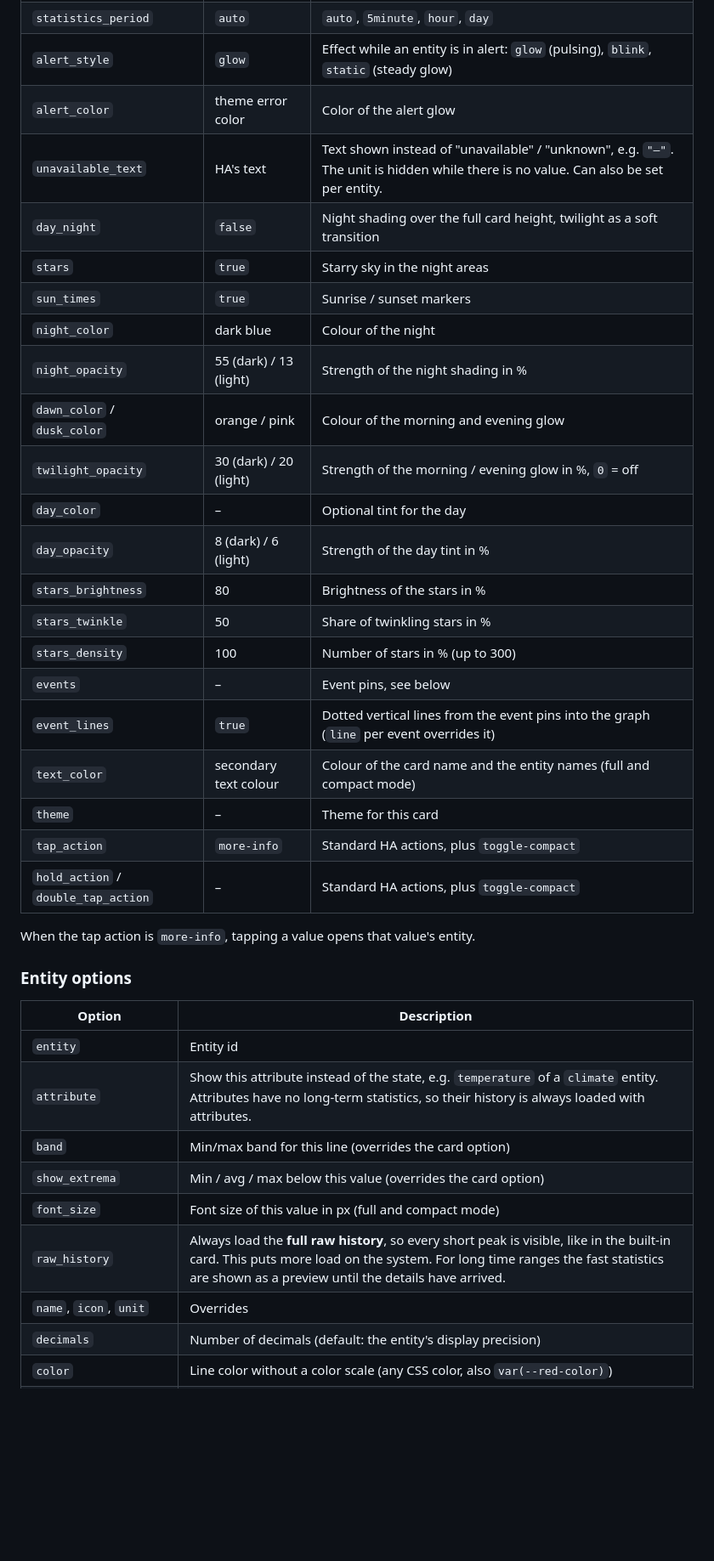
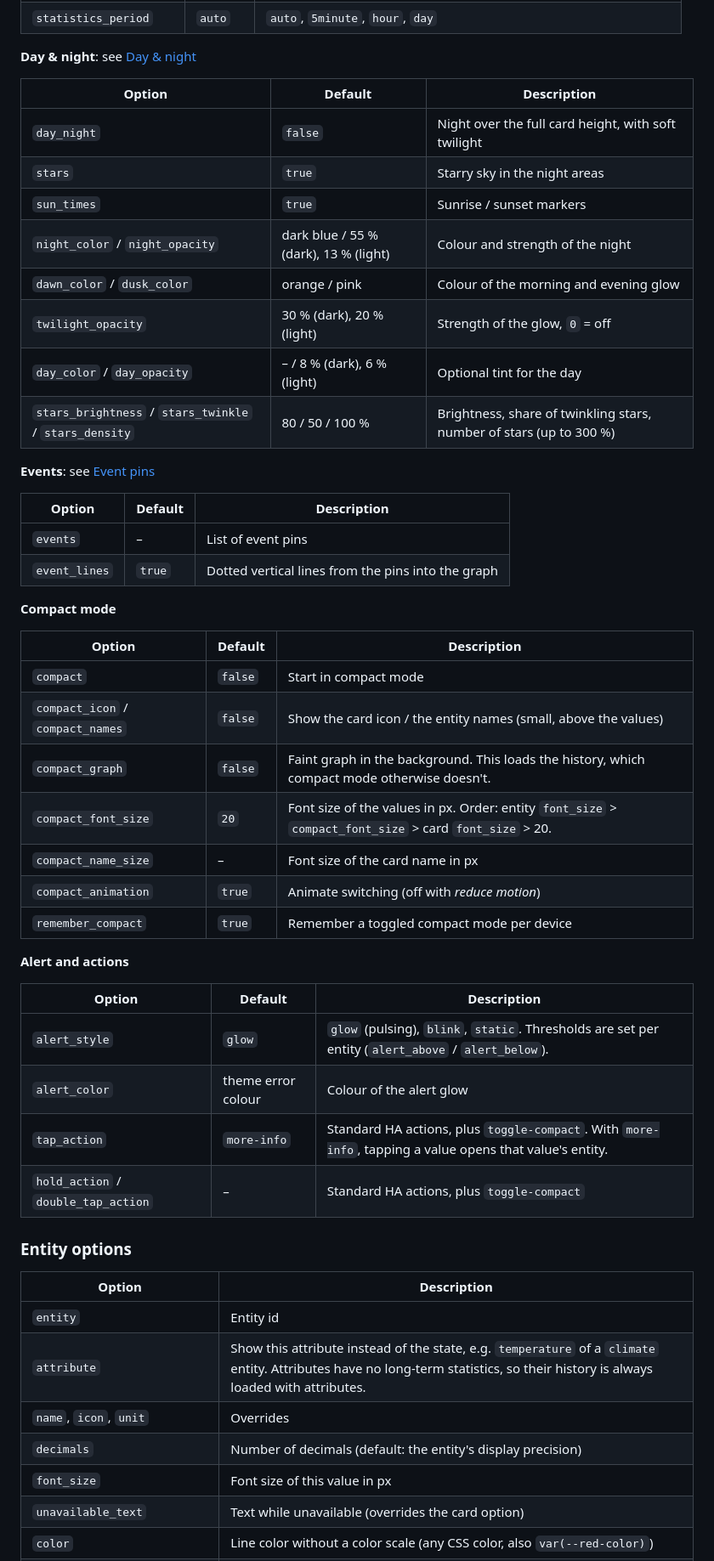
Before and after one commit to zitroaen/bestnumbercard, a Markdown page: README.md, the part around one of its changes. Shown at 85% size. Drawn GitHub-style; blank space fills up the shorter version.

```diff
--- a/README.md
+++ b/README.md
@@ -132,27 +167,45 @@ entities:
 | `statistics_period` | `auto` | `auto`, `5minute`, `hour`, `day` |
-| `alert_style` | `glow` | Effect while an entity is in alert: `glow` (pulsing), `blink`, `static` (steady glow) |
-| `alert_color` | theme error color | Color of the alert glow |
-| `unavailable_text` | HA's text | Text shown instead of "unavailable" / "unknown", e.g. `"–"`. The unit is hidden while there is no value. Can also be set per entity. |
-| `day_night` | `false` | Night shading over the full card height, twilight as a soft transition |
+
+**Day & night**: see [Day & night](#day--night)
+
+| Option | Default | Description |
+|---|---|---|
+| `day_night` | `false` | Night over the full card height, with soft twilight |
 | `stars` | `true` | Starry sky in the night areas |
 | `sun_times` | `true` | Sunrise / sunset markers |
-| `night_color` | dark blue | Colour of the night |
-| `night_opacity` | 55 (dark) / 13 (light) | Strength of the night shading in % |
+| `night_color` / `night_opacity` | dark blue / 55 % (dark), 13 % (light) | Colour and strength of the night |
 | `dawn_color` / `dusk_color` | orange / pink | Colour of the morning and evening glow |
-| `twilight_opacity` | 30 (dark) / 20 (light) | Strength of the morning / evening glow in %, `0` = off |
-| `day_color` | – | Optional tint for the day |
-| `day_opacity` | 8 (dark) / 6 (light) | Strength of the day tint in % |
-| `stars_brightness` | 80 | Brightness of the stars in % |
-| `stars_twinkle` | 50 | Share of twinkling stars in % |
-| `stars_density` | 100 | Number of stars in % (up to 300) |
-| `events` | – | Event pins, see below |
-| `event_lines` | `true` | Dotted vertical lines from the event pins into the graph (`line` per event overrides it) |
-| `text_color` | secondary text colour | Colour of the card name and the entity names (full and compact mode) |
-| `theme` | – | Theme for this card |
-| `tap_action` | `more-info` | Standard HA actions, plus `toggle-compact` |
+| `twilight_opacity` | 30 % (dark), 20 % (light) | Strength of the glow, `0` = off |
+| `day_color` / `day_opacity` | – / 8 % (dark), 6 % (light) | Optional tint for the day |
+| `stars_brightness` / `stars_twinkle` / `stars_density` | 80 / 50 / 100 % | Brightness, share of twinkling stars, number of stars (up to 300 %) |
+
+**Events**: see [Event pins](#event-pins)
+
+| Option | Default | Description |
+|---|---|---|
+| `events` | – | List of event pins |
+| `event_lines` | `true` | Dotted vertical lines from the pins into the graph |
+
+**Compact mode**
+
+| Option | Default | Description |
+|---|---|---|
+| `compact` | `false` | Start in compact mode |
+| `compact_icon` / `compact_names` | `false` | Show the card icon / the entity names (small, above the values) |
+| `compact_graph` | `false` | Faint graph in the background. This loads the history, which compact mode otherwise doesn't. |
+| `compact_font_size` | `20` | Font size of the values in px. Order: entity `font_size` > `compact_font_size` > card `font_size` > 20. |
+| `compact_name_size` | – | Font size of the card name in px |
+| `compact_animation` | `true` | Animate switching (off with *reduce motion*) |
+| `remember_compact` | `true` | Remember a toggled compact mode per device |
+
+**Alert and actions**
+
+| Option | Default | Description |
+|---|---|---|
+| `alert_style` | `glow` | `glow` (pulsing), `blink`, `static`. Thresholds are set per entity (`alert_above` / `alert_below`). |
+| `alert_color` | theme error colour | Colour of the alert glow |
+| `tap_action` | `more-info` | Standard HA actions, plus `toggle-compact`. With `more-info`, tapping a value opens that value's entity. |
 | `hold_action` / `double_tap_action` | – | Standard HA actions, plus `toggle-compact` |
-
-When the tap action is `more-info`, tapping a value opens that value's entity.
 
 ### Entity options
 
@@ -160,10 +213,8 @@ When the tap action is `more-info`, tapping a value opens that value's entity.
 |---|---|
 | `entity` | Entity id |
 | `attribute` | Show this attribute instead of the state, e.g. `temperature` of a `climate` entity. Attributes have no long-term statistics, so their history is always loaded with attributes. |
-| `band` | Min/max band for this line (overrides the card option) |
-| `show_extrema` | Min / avg / max below this value (overrides the card option) |
-| `font_size` | Font size of this value in px (full and compact mode) |
-| `raw_history` | Always load the **full raw history**, so every short peak is visible, like in the built-in card. This puts more load on the system. For long time ranges the fast statistics are shown as a preview until the details have arrived. |
 | `name`, `icon`, `unit` | Overrides |
 | `decimals` | Number of decimals (default: the entity's display precision) |
+| `font_size` | Font size of this value in px |
+| `unavailable_text` | Text while unavailable (overrides the card option) |
 | `color` | Line color without a color scale (any CSS color, also `var(--red-color)`) |
```
Also changed, not shown: other parts of README.md (+156 -99 lines), docs/screenshot.png, 3 other files.
